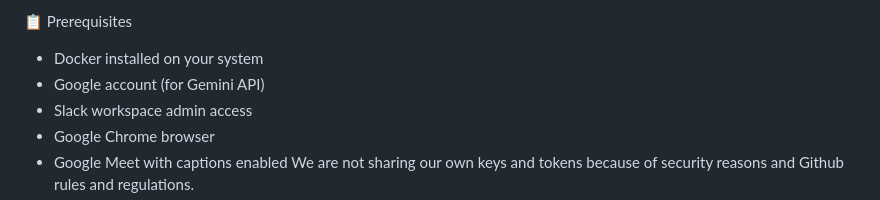
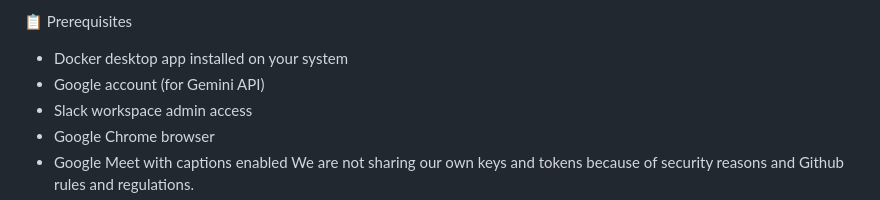
Before and after one commit to KshitizAnand28/TranscriptSummarization_AI_Agent, a Markdown page: README.md, the part around the change. Drawn GitHub-style.

```diff
--- a/README.md
+++ b/README.md
@@ -13,7 +13,7 @@ A comprehensive Spring Boot application that provides intelligent meeting summar
 
 📋 Prerequisites
 
-- Docker installed on your system
+- Docker desktop app installed on your system
 - Google account (for Gemini API)
 - Slack workspace admin access
 - Google Chrome browser
```
